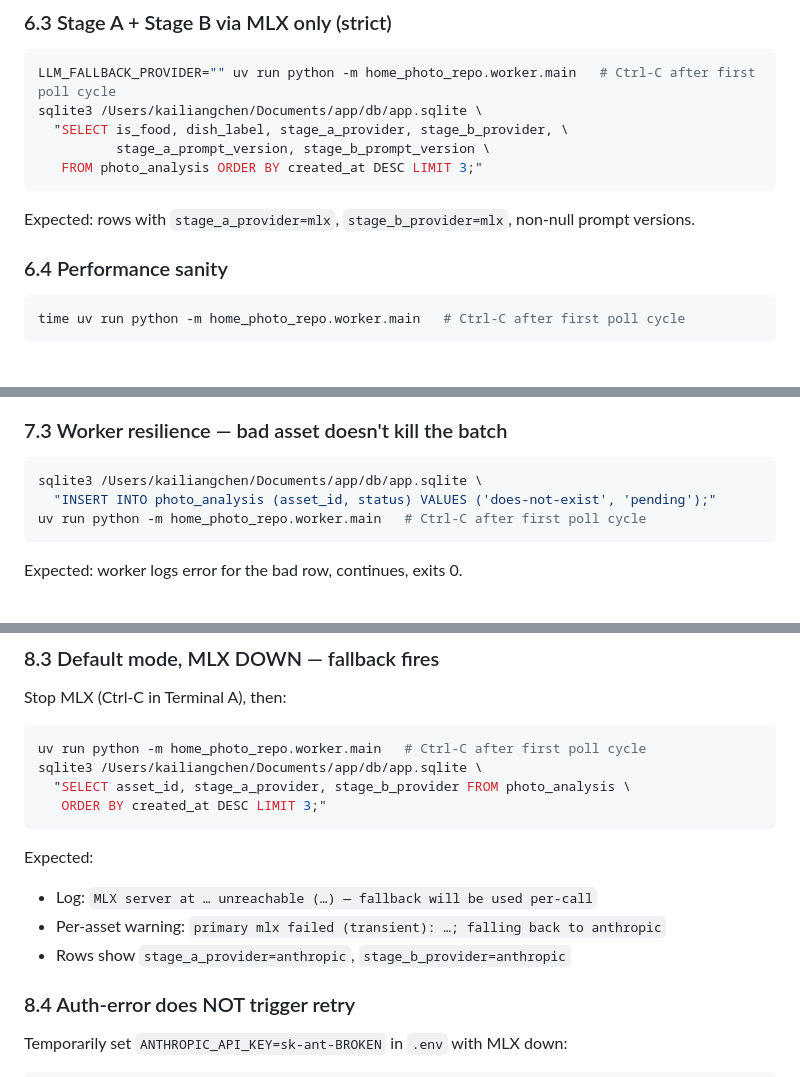
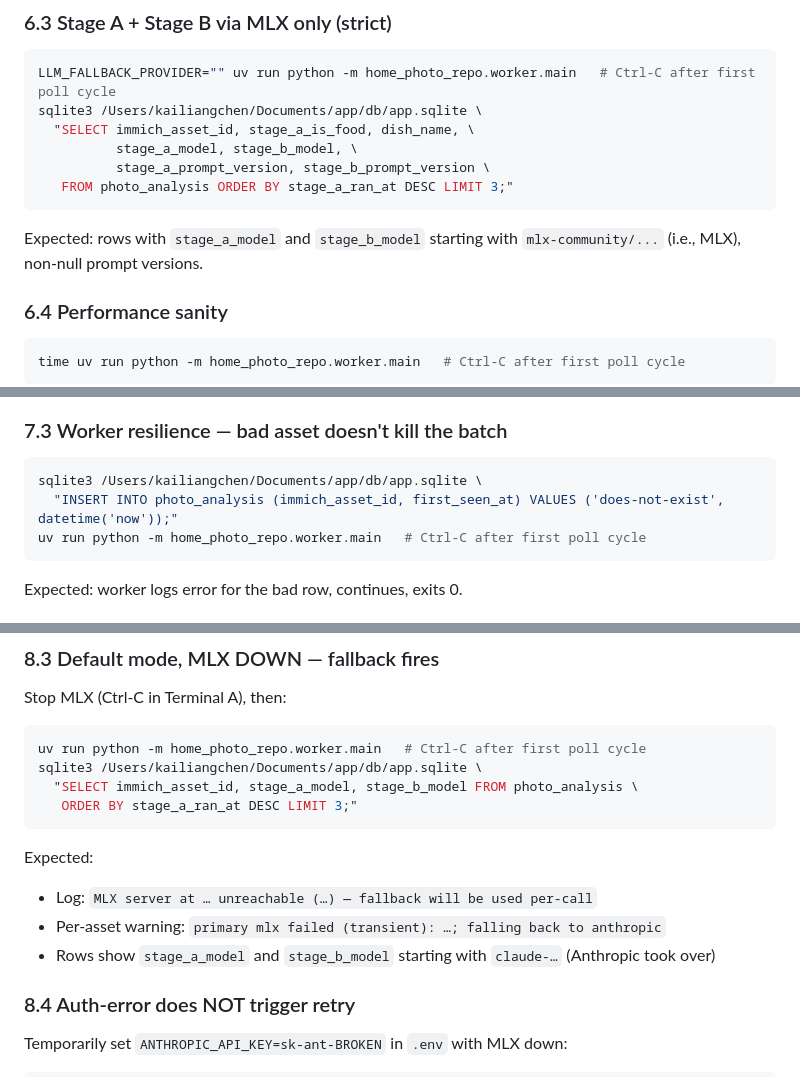
Before and after one commit to kevinlighter009/home, a Markdown page: docs/plans/2026-05-29-testing-procedure-mlx-first.md, 3 parts joined by grey strips. Drawn GitHub-style; blank space fills up the shorter version.

Commit message:
docs: testing procedure uses real photo_analysis schema (model col, not provider)
Co-Authored-By: Claude Opus 4.7 (1M context) <noreply@anthropic.com>

````diff
--- a/docs/plans/2026-05-29-testing-procedure-mlx-first.md
+++ b/docs/plans/2026-05-29-testing-procedure-mlx-first.md
@@ -78,11 +78,12 @@ Expected: HTTP 200 from `/v1/chat/completions`; response describes the test imag
 ```bash
 LLM_FALLBACK_PROVIDER="" uv run python -m home_photo_repo.worker.main   # Ctrl-C after first poll cycle
 sqlite3 /Users/kailiangchen/Documents/app/db/app.sqlite \
-  "SELECT is_food, dish_label, stage_a_provider, stage_b_provider, \
+  "SELECT immich_asset_id, stage_a_is_food, dish_name, \
+          stage_a_model, stage_b_model, \
           stage_a_prompt_version, stage_b_prompt_version \
-   FROM photo_analysis ORDER BY created_at DESC LIMIT 3;"
+   FROM photo_analysis ORDER BY stage_a_ran_at DESC LIMIT 3;"
 ```
-Expected: rows with `stage_a_provider=mlx`, `stage_b_provider=mlx`, non-null prompt versions.
+Expected: rows with `stage_a_model` and `stage_b_model` starting with `mlx-community/...` (i.e., MLX), non-null prompt versions.
 
 ### 6.4 Performance sanity
 
@@ -111,7 +112,7 @@ Covered by 6.3 — confirm both `stage_a_prompt_version` and `stage_b_prompt_ver
 
 ```bash
 sqlite3 /Users/kailiangchen/Documents/app/db/app.sqlite \
-  "INSERT INTO photo_analysis (asset_id, status) VALUES ('does-not-exist', 'pending');"
+  "INSERT INTO photo_analysis (immich_asset_id, first_seen_at) VALUES ('does-not-exist', datetime('now'));"
 uv run python -m home_photo_repo.worker.main   # Ctrl-C after first poll cycle
 ```
 Expected: worker logs error for the bad row, continues, exits 0.
@@ -180,13 +181,13 @@ Stop MLX (Ctrl-C in Terminal A), then:
 ```bash
 uv run python -m home_photo_repo.worker.main   # Ctrl-C after first poll cycle
 sqlite3 /Users/kailiangchen/Documents/app/db/app.sqlite \
-  "SELECT asset_id, stage_a_provider, stage_b_provider FROM photo_analysis \
-   ORDER BY created_at DESC LIMIT 3;"
+  "SELECT immich_asset_id, stage_a_model, stage_b_model FROM photo_analysis \
+   ORDER BY stage_a_ran_at DESC LIMIT 3;"
 ```
 Expected:
 - Log: `MLX server at … unreachable (…) — fallback will be used per-call`
 - Per-asset warning: `primary mlx failed (transient): …; falling back to anthropic`
-- Rows show `stage_a_provider=anthropic`, `stage_b_provider=anthropic`
+- Rows show `stage_a_model` and `stage_b_model` starting with `claude-…` (Anthropic took over)
 
 ### 8.4 Auth-error does NOT trigger retry
 
````
